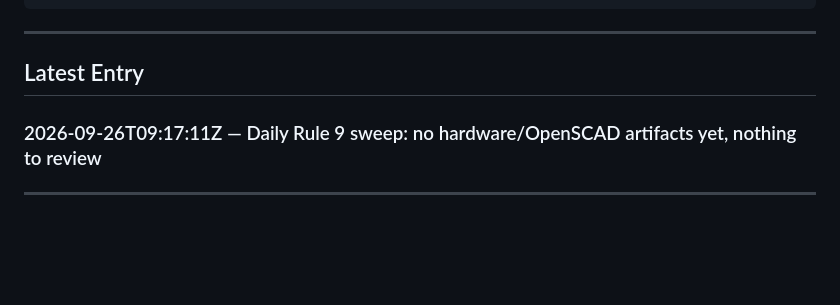
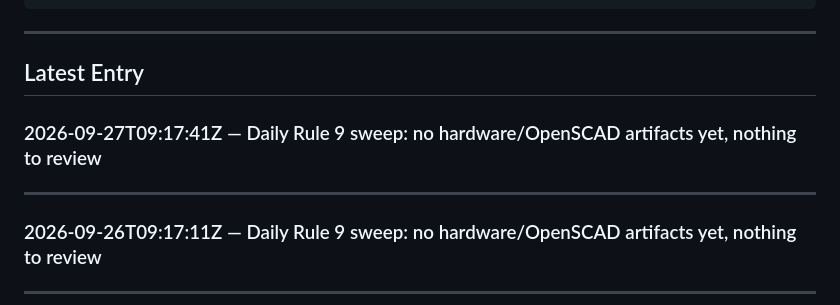
Before and after one commit to Leonidy431/tfmini_lidar, a Markdown page: state_journal.md, the part around the change. GitHub-like rendering; blank space fills up the shorter version.

Commit message:
chore: log daily Rule 9 sweep for 2026-09-27 (no hardware artifacts)
Daily OpenSCAD DFM/DFA protocol sweep: no *.scad files, hardware/enclosure/housing/mount
artifacts found in the repository. No mechanical design work to review or apply.

Co-Authored-By: Claude Haiku 4.5 <noreply@anthropic.com>
Claude-Session: https://claude.ai/code/session_01BbLUPismb2rusgu12hMA2m

```diff
--- a/state_journal.md
+++ b/state_journal.md
@@ -31,6 +31,10 @@ Never end a turn that changed files without writing a new one.
 ---
 
 ## Latest Entry
+
+### 2026-09-27T09:17:41Z — Daily Rule 9 sweep: no hardware/OpenSCAD artifacts yet, nothing to review
+
+---
 
 ### 2026-09-26T09:17:11Z — Daily Rule 9 sweep: no hardware/OpenSCAD artifacts yet, nothing to review
 
```
